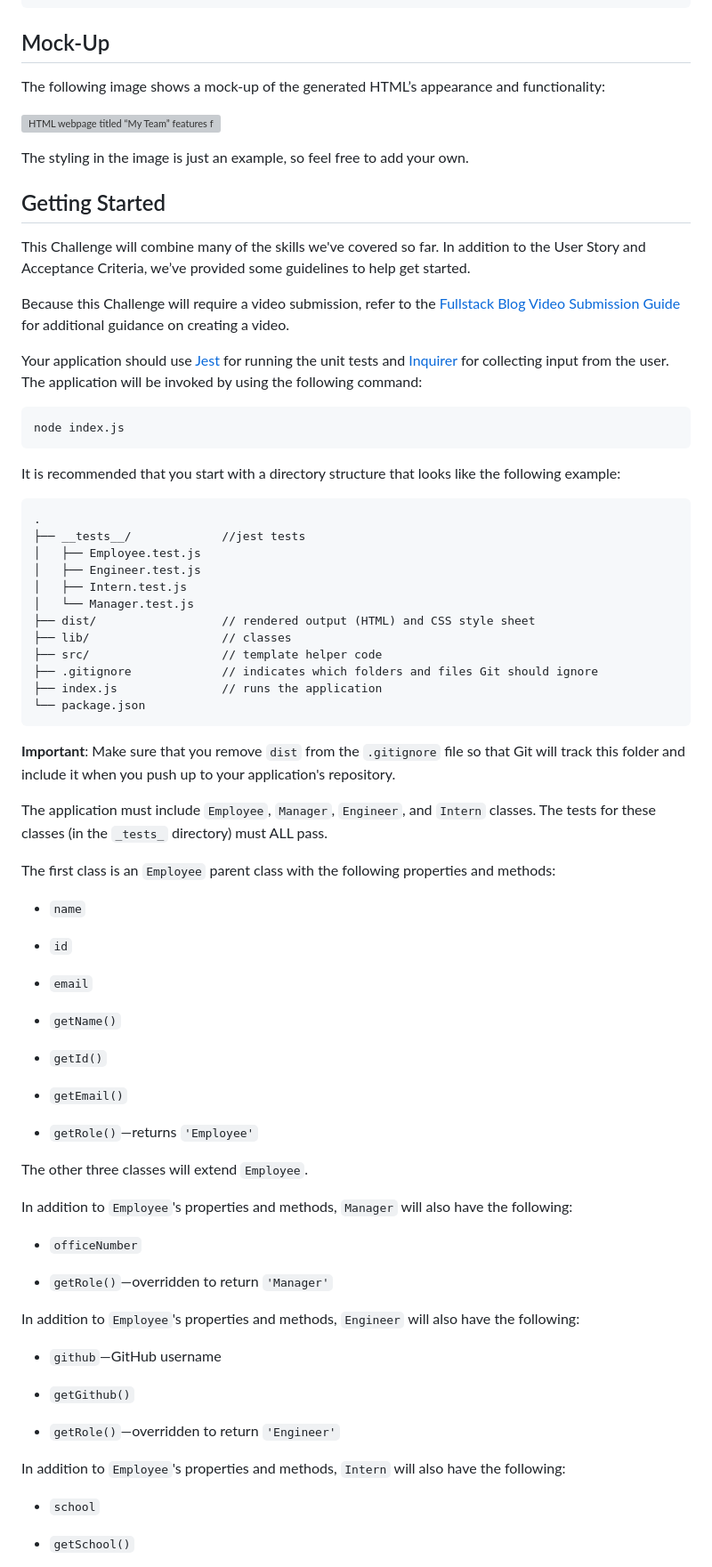
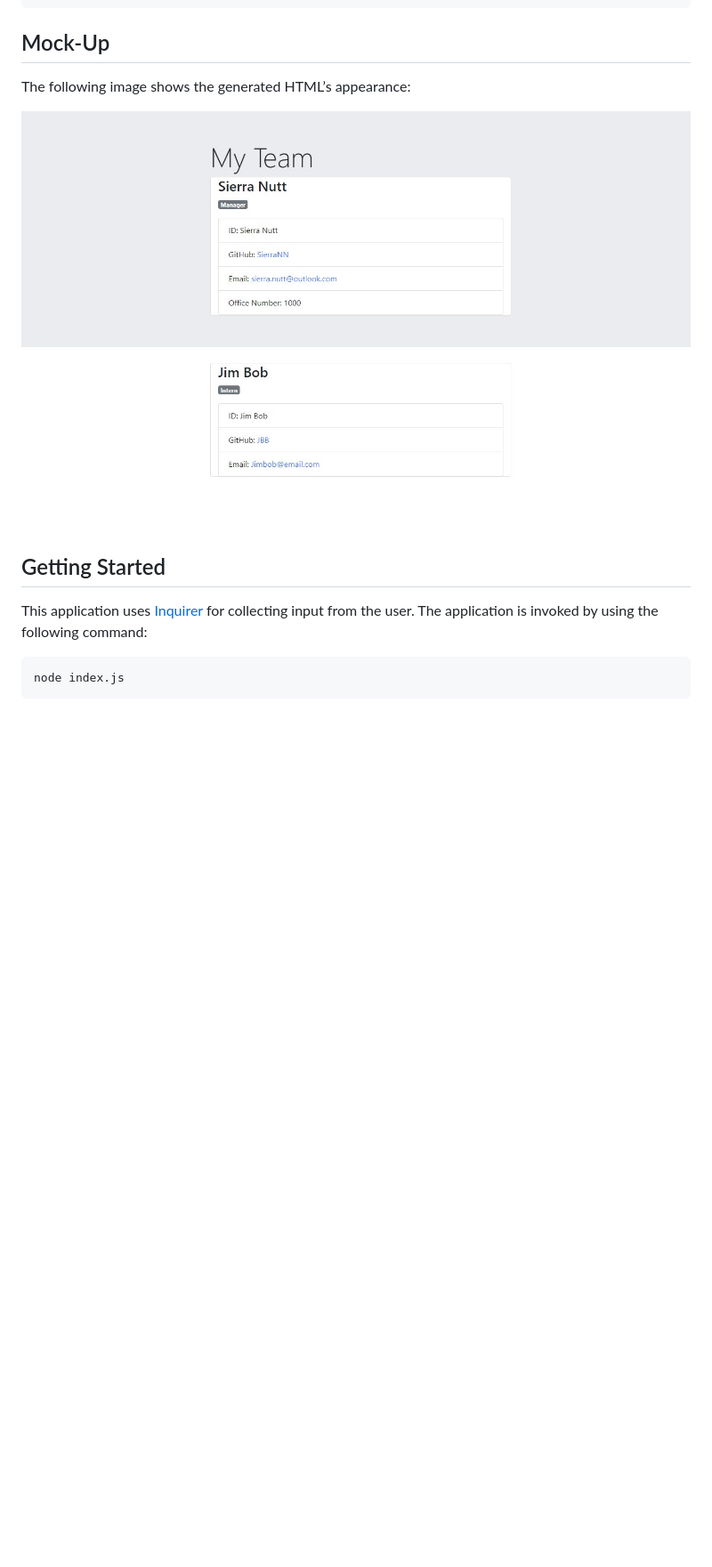
Before and after one commit to SierraNN/Team-Profile-Generator, a Markdown page: README.md, the part around the change printed below. Shown: that part at 89% size. GitHub-like rendering; pictures changed too: Screenshot 2022-08-17 104829.jpg (added); blank space fills up the shorter version; grey boxes are pictures that could not be loaded.

Commit message:
finished functionality for now

````diff
--- a/README.md
+++ b/README.md
@@ -40,80 +36,16 @@ THEN I exit the application, and the HTML is generated
 
 ## Mock-Up
 
-The following image shows a mock-up of the generated HTML’s appearance and functionality:
+The following image shows the generated HTML’s appearance:
 
-![HTML webpage titled “My Team” features five boxes listing employee names, titles, and other key info.](./Assets/10-object-oriented-programming-homework-demo.png)
+![HTML webpage](./Screenshot%202022-08-17%20104829.jpg)
 
-The styling in the image is just an example, so feel free to add your own.
 
 ## Getting Started
 
-This Challenge will combine many of the skills we've covered so far. In addition to the User Story and Acceptance Criteria, we’ve provided some guidelines to help get started.
-
-Because this Challenge will require a video submission, refer to the [Fullstack Blog Video Submission Guide](https://coding-boot-camp.github.io/full-stack/computer-literacy/video-submission-guide) for additional guidance on creating a video.
-
-Your application should use [Jest](https://www.npmjs.com/package/jest) for running the unit tests and [Inquirer](https://www.npmjs.com/package/inquirer) for collecting input from the user. The application will be invoked by using the following command:
+This application uses [Inquirer](https://www.npmjs.com/package/inquirer) for collecting input from the user. The application is invoked by using the following command:
 
 ```bash
 node index.js
 ```
 
-It is recommended that you start with a directory structure that looks like the following example:
-
-```md
-.
-├── __tests__/             //jest tests
-│   ├── Employee.test.js
-│   ├── Engineer.test.js
-│   ├── Intern.test.js
-│   └── Manager.test.js
-├── dist/                  // rendered output (HTML) and CSS style sheet
-├── lib/                   // classes
-├── src/                   // template helper code
-├── .gitignore             // indicates which folders and files Git should ignore
-├── index.js               // runs the application
-└── package.json
-```
-
-**Important**: Make sure that you remove `dist` from the `.gitignore` file so that Git will track this folder and include it when you push up to your application's repository.
-
-The application must include `Employee`, `Manager`, `Engineer`, and `Intern` classes. The tests for these classes (in the `_tests_` directory) must ALL pass.
-
-The first class is an `Employee` parent class with the following properties and methods:
-
-* `name`
-
-* `id`
-
-* `email`
-
-* `getName()`
-
-* `getId()`
-
-* `getEmail()`
-
-* `getRole()`&mdash;returns `'Employee'`
-
-The other three classes will extend `Employee`.
-
-In addition to `Employee`'s properties and methods, `Manager` will also have the following:
-
-* `officeNumber`
-
-* `getRole()`&mdash;overridden to return `'Manager'`
-
-In addition to `Employee`'s properties and methods, `Engineer` will also have the following:
-
-* `github`&mdash;GitHub username
-
-* `getGithub()`
-
-* `getRole()`&mdash;overridden to return `'Engineer'`
-
-In addition to `Employee`'s properties and methods, `Intern` will also have the following:
-
-* `school`
-
-* `getSchool()`
-
````
Also changed, not shown: other parts of README.md (+2 -74 lines), 2 other files.
